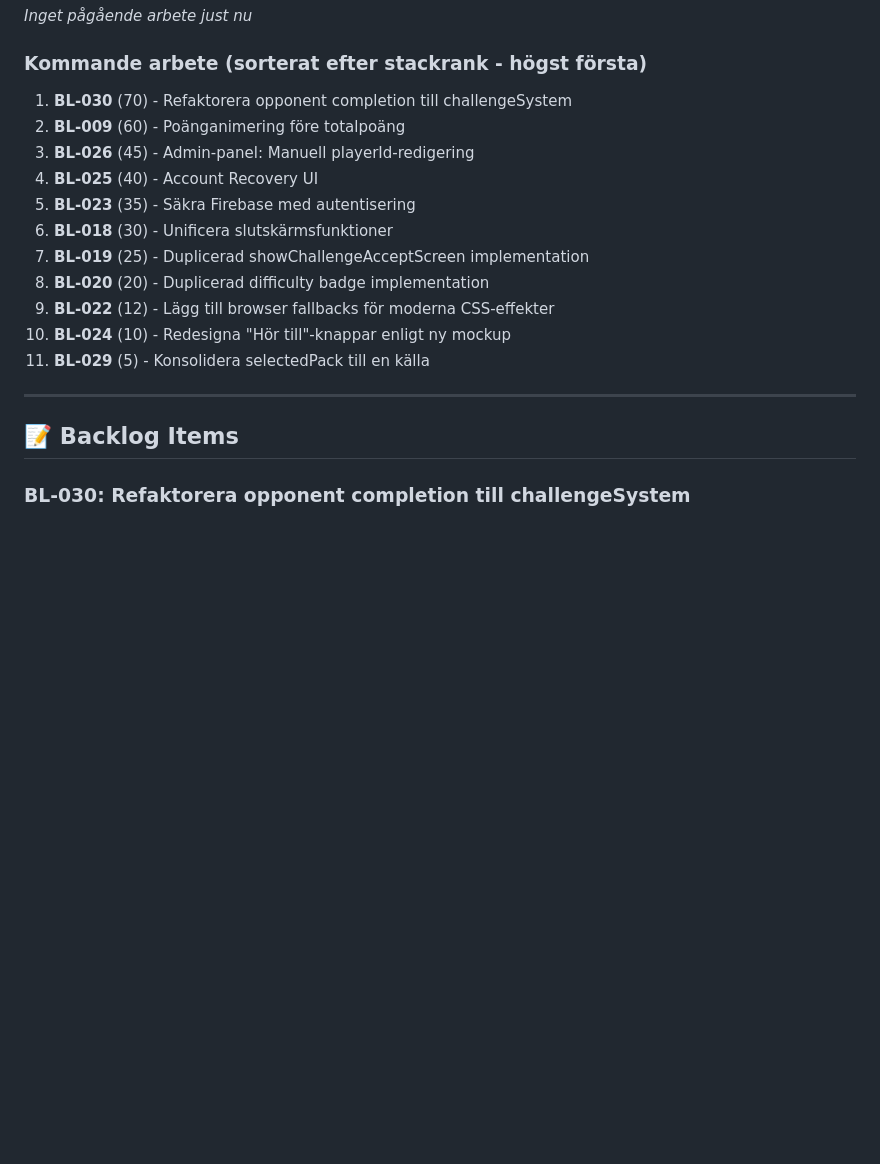
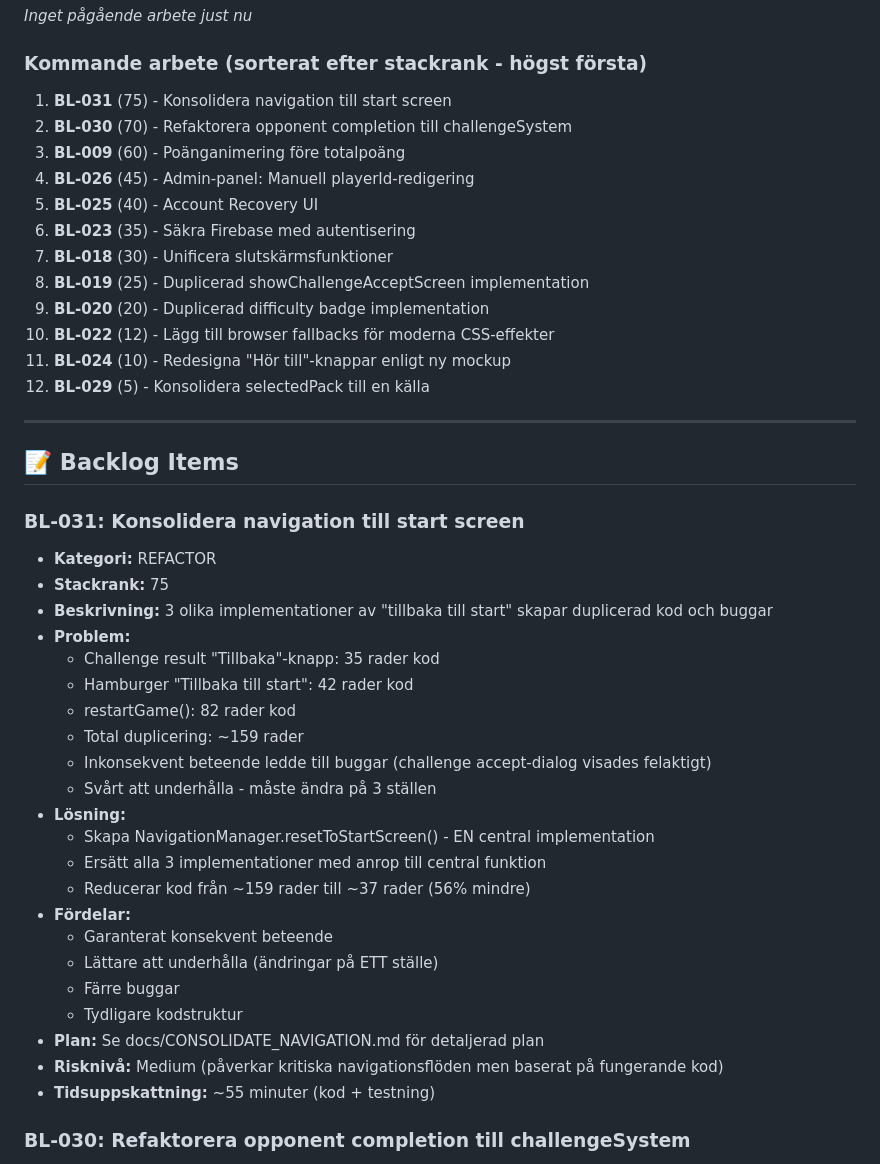
Before and after one commit to fraganar/ordna-game, a Markdown page: BACKLOG.md, the part around the change. GitHub-like rendering; blank space fills up the shorter version.

```diff
--- a/BACKLOG.md
+++ b/BACKLOG.md
@@ -9,21 +9,46 @@
 
 ### Kommande arbete (sorterat efter stackrank - högst första)
 
-1. **BL-030** (70) - Refaktorera opponent completion till challengeSystem
-2. **BL-009** (60) - Poänganimering före totalpoäng
-3. **BL-026** (45) - Admin-panel: Manuell playerId-redigering
-4. **BL-025** (40) - Account Recovery UI
-5. **BL-023** (35) - Säkra Firebase med autentisering
-6. **BL-018** (30) - Unificera slutskärmsfunktioner
-7. **BL-019** (25) - Duplicerad showChallengeAcceptScreen implementation
-8. **BL-020** (20) - Duplicerad difficulty badge implementation
-9. **BL-022** (12) - Lägg till browser fallbacks för moderna CSS-effekter
-10. **BL-024** (10) - Redesigna "Hör till"-knappar enligt ny mockup
-11. **BL-029** (5) - Konsolidera selectedPack till en källa
+1. **BL-031** (75) - Konsolidera navigation till start screen
+2. **BL-030** (70) - Refaktorera opponent completion till challengeSystem
+3. **BL-009** (60) - Poänganimering före totalpoäng
+4. **BL-026** (45) - Admin-panel: Manuell playerId-redigering
+5. **BL-025** (40) - Account Recovery UI
+6. **BL-023** (35) - Säkra Firebase med autentisering
+7. **BL-018** (30) - Unificera slutskärmsfunktioner
+8. **BL-019** (25) - Duplicerad showChallengeAcceptScreen implementation
+9. **BL-020** (20) - Duplicerad difficulty badge implementation
+10. **BL-022** (12) - Lägg till browser fallbacks för moderna CSS-effekter
+11. **BL-024** (10) - Redesigna "Hör till"-knappar enligt ny mockup
+12. **BL-029** (5) - Konsolidera selectedPack till en källa
 
 ---
 
 ## 📝 Backlog Items
+
+### BL-031: Konsolidera navigation till start screen
+- **Kategori:** REFACTOR
+- **Stackrank:** 75
+- **Beskrivning:** 3 olika implementationer av "tillbaka till start" skapar duplicerad kod och buggar
+- **Problem:**
+  - Challenge result "Tillbaka"-knapp: 35 rader kod
+  - Hamburger "Tillbaka till start": 42 rader kod
+  - restartGame(): 82 rader kod
+  - Total duplicering: ~159 rader
+  - Inkonsekvent beteende ledde till buggar (challenge accept-dialog visades felaktigt)
+  - Svårt att underhålla - måste ändra på 3 ställen
+- **Lösning:**
+  - Skapa NavigationManager.resetToStartScreen() - EN central implementation
+  - Ersätt alla 3 implementationer med anrop till central funktion
+  - Reducerar kod från ~159 rader till ~37 rader (56% mindre)
+- **Fördelar:**
+  - Garanterat konsekvent beteende
+  - Lättare att underhålla (ändringar på ETT ställe)
+  - Färre buggar
+  - Tydligare kodstruktur
+- **Plan:** Se docs/CONSOLIDATE_NAVIGATION.md för detaljerad plan
+- **Risknivå:** Medium (påverkar kritiska navigationsflöden men baserat på fungerande kod)
+- **Tidsuppskattning:** ~55 minuter (kod + testning)
 
 ### BL-030: Refaktorera opponent completion till challengeSystem
 - **Kategori:** REFACTOR
```
Also changed, not shown: docs/CONSOLIDATE_NAVIGATION.md (added, +284 -0 lines).
